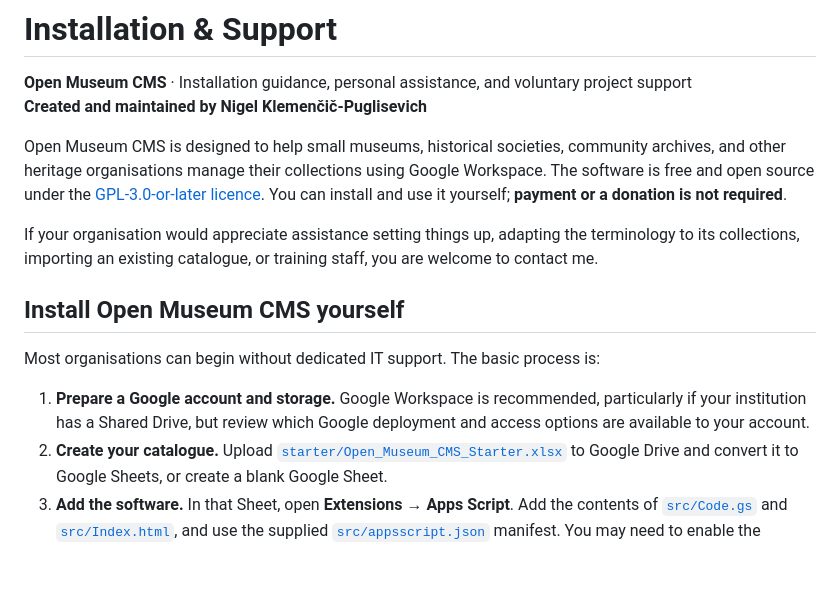
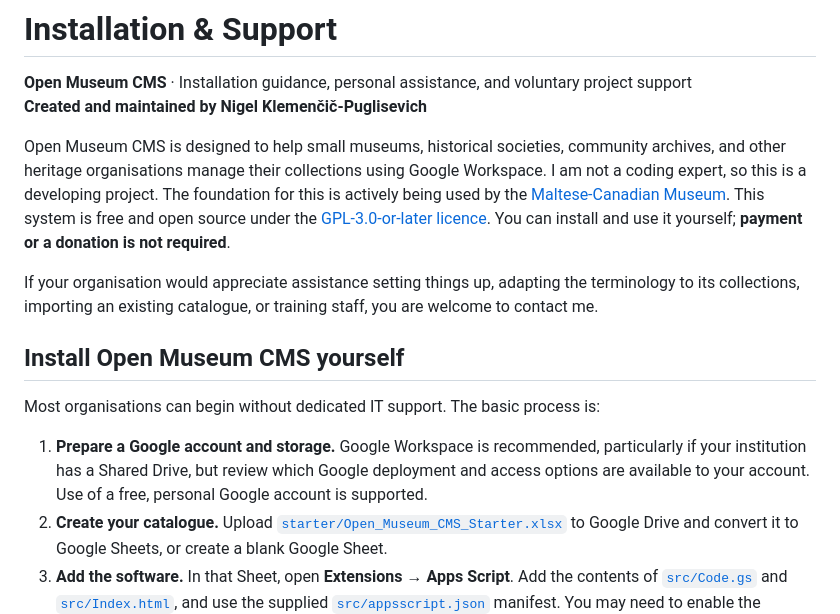
Before and after one commit to nigelrose/open-museum-cms, a Markdown page: INSTALLATION_AND_SUPPORT.md, the part around one of its changes. GitHub-like rendering; blank space fills up the shorter version.

```diff
--- a/INSTALLATION_AND_SUPPORT.md
+++ b/INSTALLATION_AND_SUPPORT.md
@@ -3,7 +3,7 @@
 **Open Museum CMS** · Installation guidance, personal assistance, and voluntary project support
 **Created and maintained by Nigel Klemenčič-Puglisevich**
 
-Open Museum CMS is designed to help small museums, historical societies, community archives, and other heritage organisations manage their collections using Google Workspace. The software is free and open source under the [GPL-3.0-or-later licence](../LICENSE). You can install and use it yourself; **payment or a donation is not required**.
+Open Museum CMS is designed to help small museums, historical societies, community archives, and other heritage organisations manage their collections using Google Workspace. I am not a coding expert, so this is a developing project. The foundation for this is actively being used by the [Maltese-Canadian Museum](https://maltesecanadianmuseum.ca/). This system is free and open source under the [GPL-3.0-or-later licence](../LICENSE). You can install and use it yourself; **payment or a donation is not required**.
 
 If your organisation would appreciate assistance setting things up, adapting the terminology to its collections, importing an existing catalogue, or training staff, you are welcome to contact me.
 
@@ -11,7 +11,7 @@ If your organisation would appreciate assistance setting things up, adapting the
 
 Most organisations can begin without dedicated IT support. The basic process is:
 
-1. **Prepare a Google account and storage.** Google Workspace is recommended, particularly if your institution has a Shared Drive, but review which Google deployment and access options are available to your account.
+1. **Prepare a Google account and storage.** Google Workspace is recommended, particularly if your institution has a Shared Drive, but review which Google deployment and access options are available to your account. Use of a free, personal Google account is supported.
 2. **Create your catalogue.** Upload [`starter/Open_Museum_CMS_Starter.xlsx`](../starter/Open_Museum_CMS_Starter.xlsx) to Google Drive and convert it to Google Sheets, or create a blank Google Sheet.
 3. **Add the software.** In that Sheet, open **Extensions → Apps Script**. Add the contents of [`src/Code.gs`](../src/Code.gs) and [`src/Index.html`](../src/Index.html), and use the supplied [`src/appsscript.json`](../src/appsscript.json) manifest. You may need to enable the manifest in Apps Script's project settings.
 4. **Run the initial setup.** Save the project, select `setupOpenMuseumCms` from the function menu, click **Run**, and approve the requested Google permissions. If Google cannot identify the setup account automatically, add an Administrator in the Sheet's `Users` tab.
```
Also changed, not shown: other parts of INSTALLATION_AND_SUPPORT.md (+7 -5 lines).
